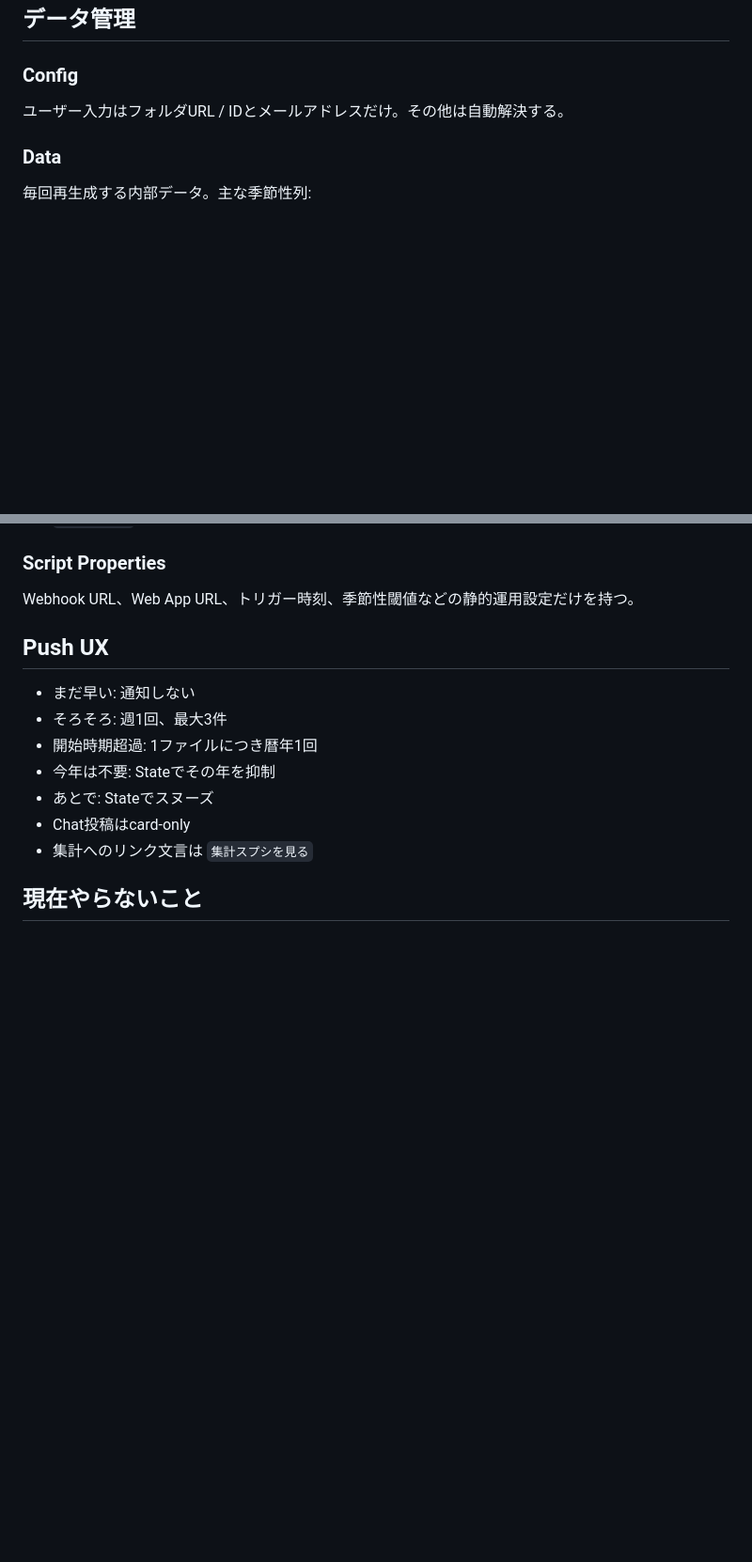
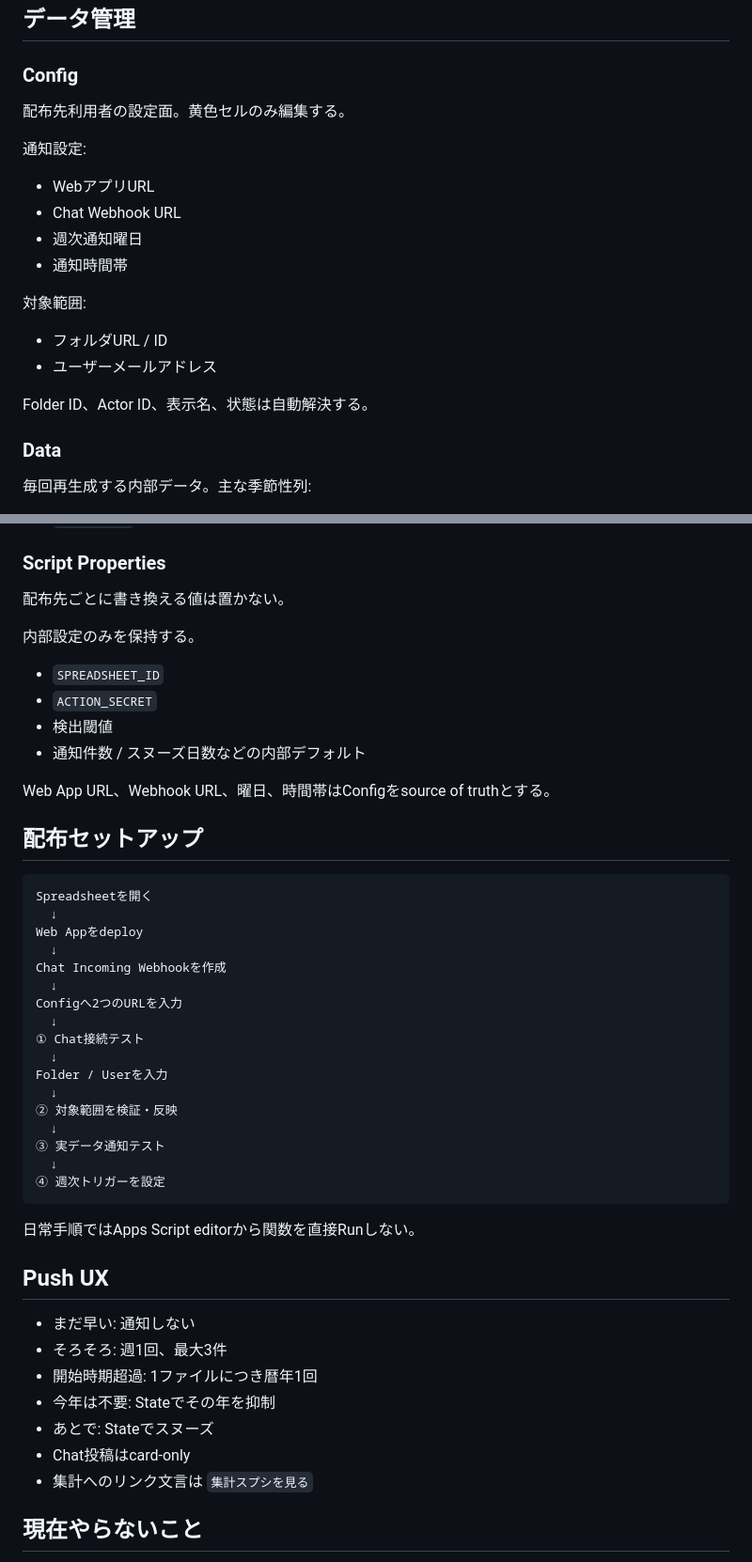
Before and after one commit to cityriver52/reinen-mono, a Markdown page: docs/MVP.md, 2 parts joined by grey strips. Shown at 94% size. Drawn GitHub-style; blank space fills up the shorter version.

Commit message:
Update MVP config ownership for distributed installs

````diff
--- a/docs/MVP.md
+++ b/docs/MVP.md
@@ -87,7 +87,21 @@ score = base × min(seasonal_lift, 5)
 
 ### Config
 
-ユーザー入力はフォルダURL / IDとメールアドレスだけ。その他は自動解決する。
+配布先利用者の設定面。黄色セルのみ編集する。
+
+通知設定:
+
+- WebアプリURL
+- Chat Webhook URL
+- 週次通知曜日
+- 通知時間帯
+
+対象範囲:
+
+- フォルダURL / ID
+- ユーザーメールアドレス
+
+Folder ID、Actor ID、表示名、状態は自動解決する。
 
 ### Data
 
@@ -110,7 +124,40 @@ score = base × min(seasonal_lift, 5)
 
 ### Script Properties
 
-Webhook URL、Web App URL、トリガー時刻、季節性閾値などの静的運用設定だけを持つ。
+配布先ごとに書き換える値は置かない。
+
+内部設定のみを保持する。
+
+- `SPREADSHEET_ID`
+- `ACTION_SECRET`
+- 検出閾値
+- 通知件数 / スヌーズ日数などの内部デフォルト
+
+Web App URL、Webhook URL、曜日、時間帯はConfigをsource of truthとする。
+
+## 配布セットアップ
+
+```text
+Spreadsheetを開く
+  ↓
+Web Appをdeploy
+  ↓
+Chat Incoming Webhookを作成
+  ↓
+Configへ2つのURLを入力
+  ↓
+① Chat接続テスト
+  ↓
+Folder / Userを入力
+  ↓
+② 対象範囲を検証・反映
+  ↓
+③ 実データ通知テスト
+  ↓
+④ 週次トリガーを設定
+```
+
+日常手順ではApps Script editorから関数を直接Runしない。
 
 ## Push UX
 
````
